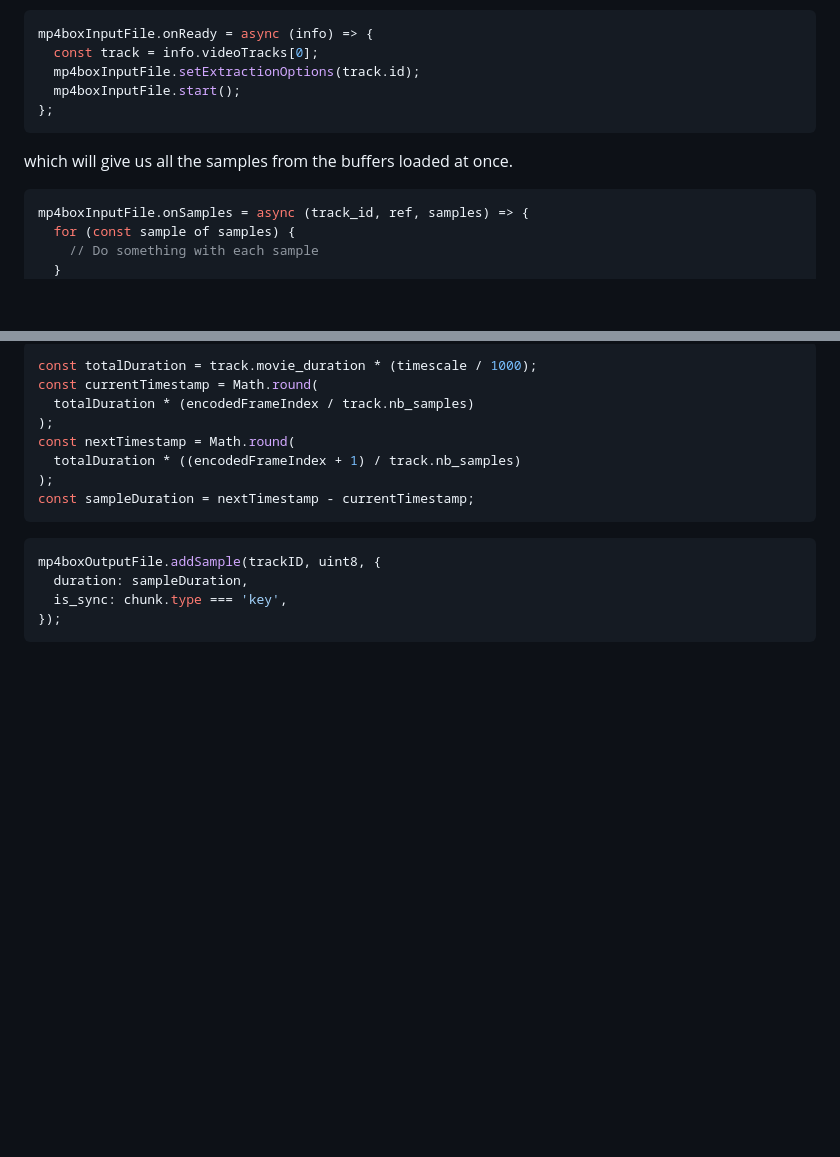
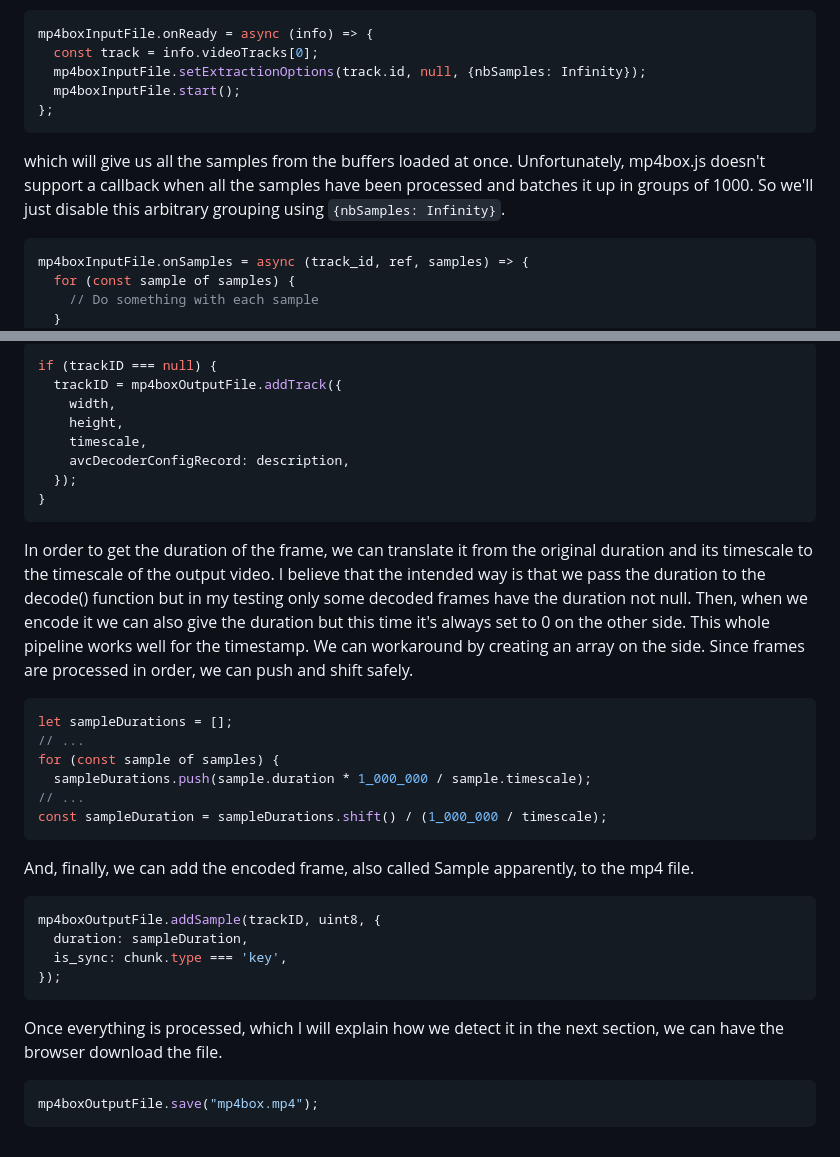
Before and after one commit to vjeux/mp4-h264-re-encode, a Markdown page: README.md, 2 parts joined by grey strips. GitHub-like rendering; blank space fills up the shorter version.

````diff
--- a/README.md
+++ b/README.md
@@ -51,12 +51,12 @@ Once the first buffer is flushed, mp4box parses the headers and calls onReady wi
 ```javascript
 mp4boxInputFile.onReady = async (info) => {
   const track = info.videoTracks[0];
-  mp4boxInputFile.setExtractionOptions(track.id);
+  mp4boxInputFile.setExtractionOptions(track.id, null, {nbSamples: Infinity});
   mp4boxInputFile.start();
 };
 ```
 
-which will give us all the samples from the buffers loaded at once.
+which will give us all the samples from the buffers loaded at once. Unfortunately, mp4box.js doesn't support a callback when all the samples have been processed and batches it up in groups of 1000. So we'll just disable this arbitrary grouping using `{nbSamples: Infinity}`.
 
 ```javascript
 mp4boxInputFile.onSamples = async (track_id, ref, samples) => {
@@ -212,14 +215,27 @@ const timescale = 90000;
 
 ```javascript
-const totalDuration = track.movie_duration * (timescale / 1000);
-const currentTimestamp = Math.round(
-  totalDuration * (encodedFrameIndex / track.nb_samples)
-);
-const nextTimestamp = Math.round(
-  totalDuration * ((encodedFrameIndex + 1) / track.nb_samples)
-);
-const sampleDuration = nextTimestamp - currentTimestamp;
+if (trackID === null) {
+  trackID = mp4boxOutputFile.addTrack({
+    width,
+    height,
+    timescale,
+    avcDecoderConfigRecord: description,
+  });
+}
 ```
+
+In order to get the duration of the frame, we can translate it from the original duration and its timescale to the timescale of the output video. I believe that the intended way is that we pass the duration to the decode() function but in my testing only some decoded frames have the duration not null. Then, when we encode it we can also give the duration but this time it's always set to 0 on the other side. This whole pipeline works well for the timestamp. We can workaround by creating an array on the side. Since frames are processed in order, we can push and shift safely.
+
+```javascript
+let sampleDurations = [];
+// ...
+for (const sample of samples) {
+  sampleDurations.push(sample.duration * 1_000_000 / sample.timescale);
+// ...
+const sampleDuration = sampleDurations.shift() / (1_000_000 / timescale);
+```
+
+And, finally, we can add the encoded frame, also called Sample apparently, to the mp4 file.
 
 ```javascript
 mp4boxOutputFile.addSample(trackID, uint8, {
@@ -227,3 +243,9 @@ mp4boxOutputFile.addSample(trackID, uint8, {
   is_sync: chunk.type === 'key',
 });
 ```
+
+Once everything is processed, which I will explain how we detect it in the next section, we can have the browser download the file.
+
+```javascript
+mp4boxOutputFile.save("mp4box.mp4");
+```
````
Also changed, not shown: other parts of README.md (+18 -15 lines).
